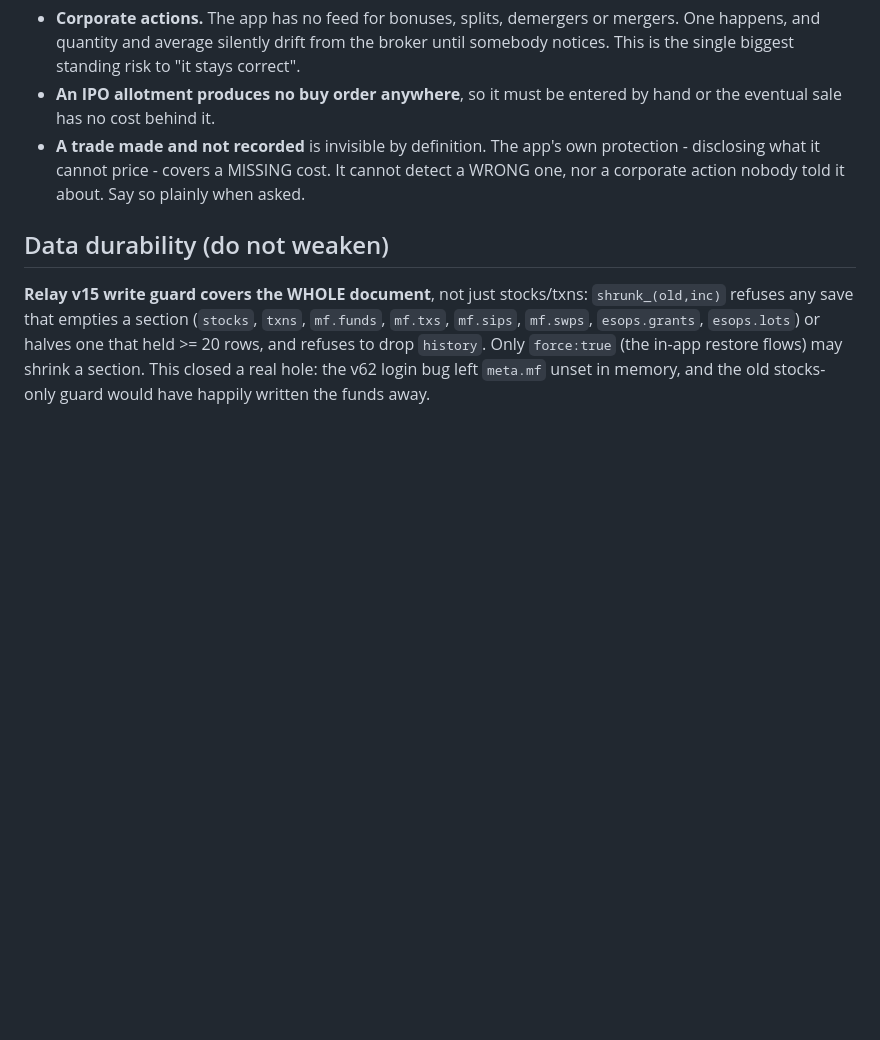
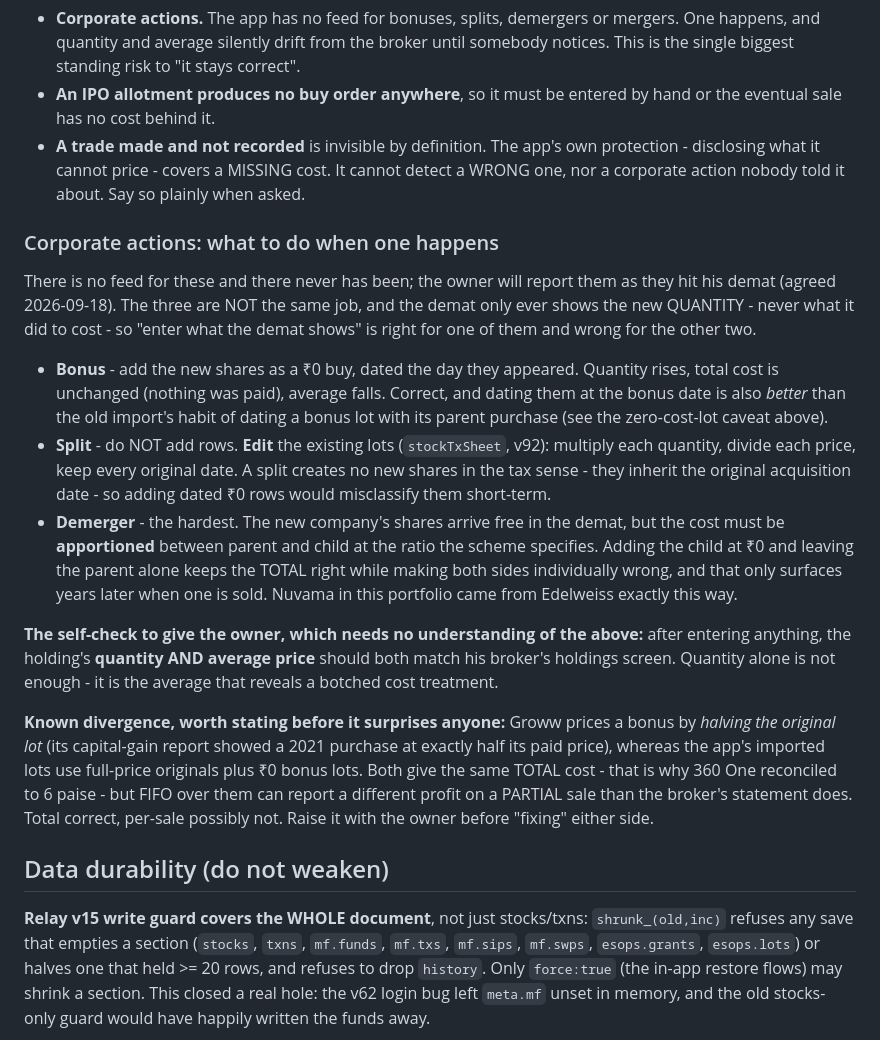
Before and after one commit to ankit-icici/folio, a Markdown page: CLAUDE.md, the part around the change. GitHub-like rendering; blank space fills up the shorter version.

Commit message:
docs: how to handle a corporate action when the owner reports one
Agreed with the owner that he will report bonuses, splits and demergers as they
hit his demat. The three need different treatment and the demat only ever shows
the new quantity, never what it did to cost: a bonus is a dated zero-cost
addition, a split must EDIT the existing lots so they keep their original
dates, and a demerger needs the cost apportioned between parent and child.

Recorded the self-check that needs none of that understanding - quantity AND
average must both match the broker's holdings screen - and the known divergence
that Groww prices a bonus by halving the original lot while the app's imported
lots use full-price originals plus zero-cost bonus lots. Same total, possibly
different profit on a partial sale.

Co-Authored-By: Claude Opus 5 <noreply@anthropic.com>

```diff
--- a/CLAUDE.md
+++ b/CLAUDE.md
@@ -774,6 +774,39 @@ and 9 holdings whose quantity AND average match the broker's screen to the rupee
 The app's own protection - disclosing what it cannot price - covers a MISSING cost. It cannot
 detect a WRONG one, nor a corporate action nobody told it about. Say so plainly when asked.
 
+### Corporate actions: what to do when one happens
+
+There is no feed for these and there never has been; the owner will report them as they hit
+his demat (agreed 2026-09-18). The three are NOT the same job, and the demat only ever shows
+the new QUANTITY - never what it did to cost - so "enter what the demat shows" is right for
+one of them and wrong for the other two.
+
+- **Bonus** - add the new shares as a ₹0 buy, dated the day they appeared. Quantity rises,
+  total cost is unchanged (nothing was paid), average falls. Correct, and dating them at the
+  bonus date is also *better* than the old import's habit of dating a bonus lot with its
+  parent purchase (see the zero-cost-lot caveat above).
+- **Split** - do NOT add rows. **Edit** the existing lots (`stockTxSheet`, v92): multiply each
+  quantity, divide each price, keep every original date. A split creates no new shares in the
+  tax sense - they inherit the original acquisition date - so adding dated ₹0 rows would
+  misclassify them short-term.
+- **Demerger** - the hardest. The new company's shares arrive free in the demat, but the cost
+  must be **apportioned** between parent and child at the ratio the scheme specifies. Adding
+  the child at ₹0 and leaving the parent alone keeps the TOTAL right while making both sides
+  individually wrong, and that only surfaces years later when one is sold. Nuvama in this
+  portfolio came from Edelweiss exactly this way.
+
+**The self-check to give the owner, which needs no understanding of the above:** after
+entering anything, the holding's **quantity AND average price** should both match his
+broker's holdings screen. Quantity alone is not enough - it is the average that reveals a
+botched cost treatment.
+
+**Known divergence, worth stating before it surprises anyone:** Groww prices a bonus by
+*halving the original lot* (its capital-gain report showed a 2021 purchase at exactly half
+its paid price), whereas the app's imported lots use full-price originals plus ₹0 bonus
+lots. Both give the same TOTAL cost - that is why 360 One reconciled to 6 paise - but FIFO
+over them can report a different profit on a PARTIAL sale than the broker's statement does.
+Total correct, per-sale possibly not. Raise it with the owner before "fixing" either side.
+
 ## Data durability (do not weaken)
 
 **Relay v15 write guard covers the WHOLE document**, not just stocks/txns: `shrunk_(old,inc)`
```
